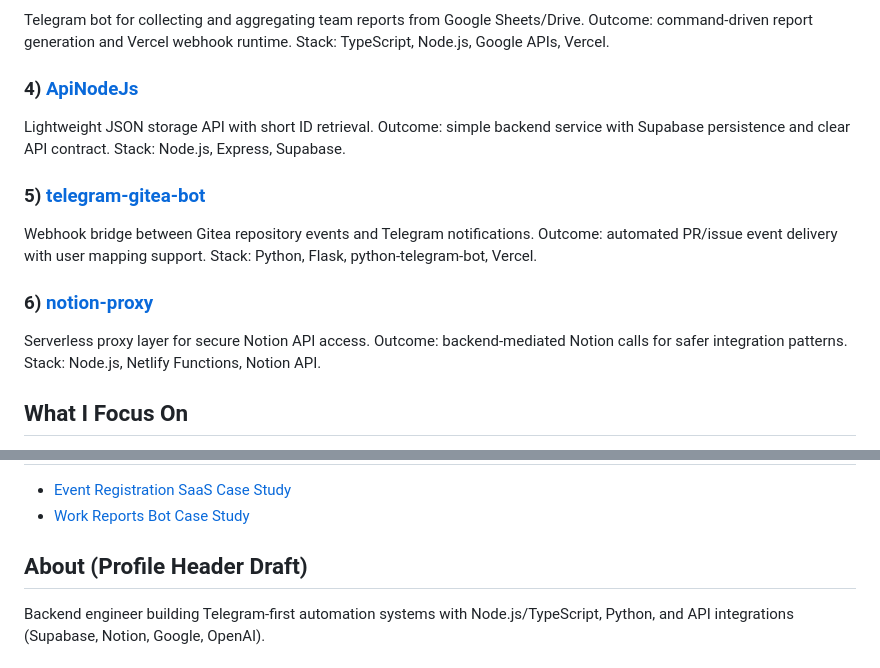
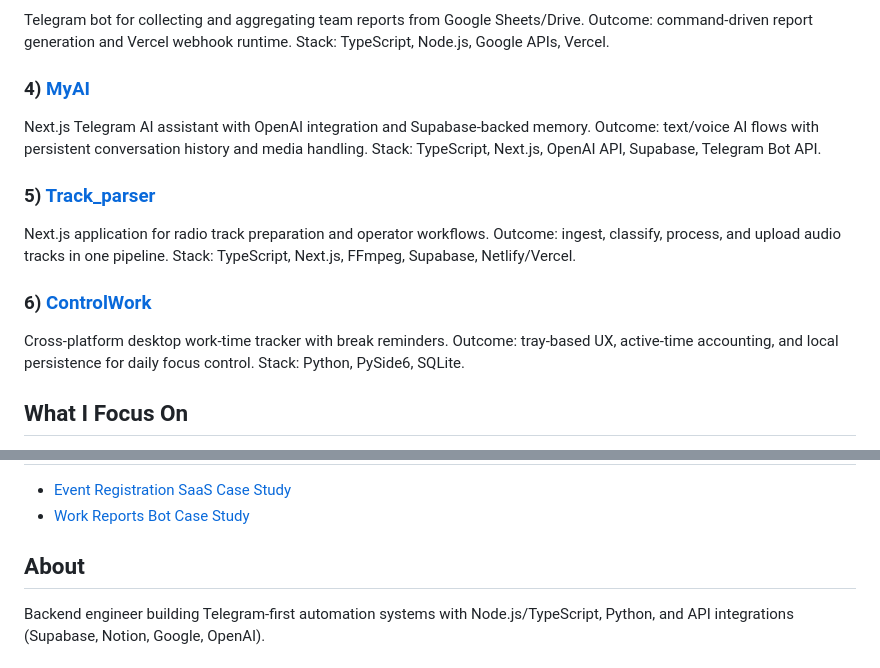
Before and after one commit to DenisArger/DenisArger, a Markdown page: README.md, 2 parts joined by grey strips. Rendered like a GitHub page.

Commit message:
docs: align featured projects with current pinned set

```diff
--- a/README.md
+++ b/README.md
@@ -28,20 +28,20 @@ Telegram bot for collecting and aggregating team reports from Google Sheets/Driv
 Outcome: command-driven report generation and Vercel webhook runtime.
 Stack: TypeScript, Node.js, Google APIs, Vercel.
 
-### 4) [ApiNodeJs](https://github.com/DenisArger/ApiNodeJs)
-Lightweight JSON storage API with short ID retrieval.
-Outcome: simple backend service with Supabase persistence and clear API contract.
-Stack: Node.js, Express, Supabase.
+### 4) [MyAI](https://github.com/DenisArger/MyAI)
+Next.js Telegram AI assistant with OpenAI integration and Supabase-backed memory.
+Outcome: text/voice AI flows with persistent conversation history and media handling.
+Stack: TypeScript, Next.js, OpenAI API, Supabase, Telegram Bot API.
 
-### 5) [telegram-gitea-bot](https://github.com/DenisArger/telegram-gitea-bot)
-Webhook bridge between Gitea repository events and Telegram notifications.
-Outcome: automated PR/issue event delivery with user mapping support.
-Stack: Python, Flask, python-telegram-bot, Vercel.
+### 5) [Track_parser](https://github.com/DenisArger/Track_parser)
+Next.js application for radio track preparation and operator workflows.
+Outcome: ingest, classify, process, and upload audio tracks in one pipeline.
+Stack: TypeScript, Next.js, FFmpeg, Supabase, Netlify/Vercel.
 
-### 6) [notion-proxy](https://github.com/DenisArger/notion-proxy)
-Serverless proxy layer for secure Notion API access.
-Outcome: backend-mediated Notion calls for safer integration patterns.
-Stack: Node.js, Netlify Functions, Notion API.
+### 6) [ControlWork](https://github.com/DenisArger/ControlWork)
+Cross-platform desktop work-time tracker with break reminders.
+Outcome: tray-based UX, active-time accounting, and local persistence for daily focus control.
+Stack: Python, PySide6, SQLite.
 
 ## What I Focus On
 
@@ -71,7 +71,7 @@ Stack: Node.js, Netlify Functions, Notion API.
 - [Event Registration SaaS Case Study](./case-studies/event-registration-saas.md)
 - [Work Reports Bot Case Study](./case-studies/work-reports-bot.md)
 
-## About (Profile Header Draft)
+## About
 
 Backend engineer building Telegram-first automation systems with Node.js/TypeScript, Python, and API integrations (Supabase, Notion, Google, OpenAI).
 
```
